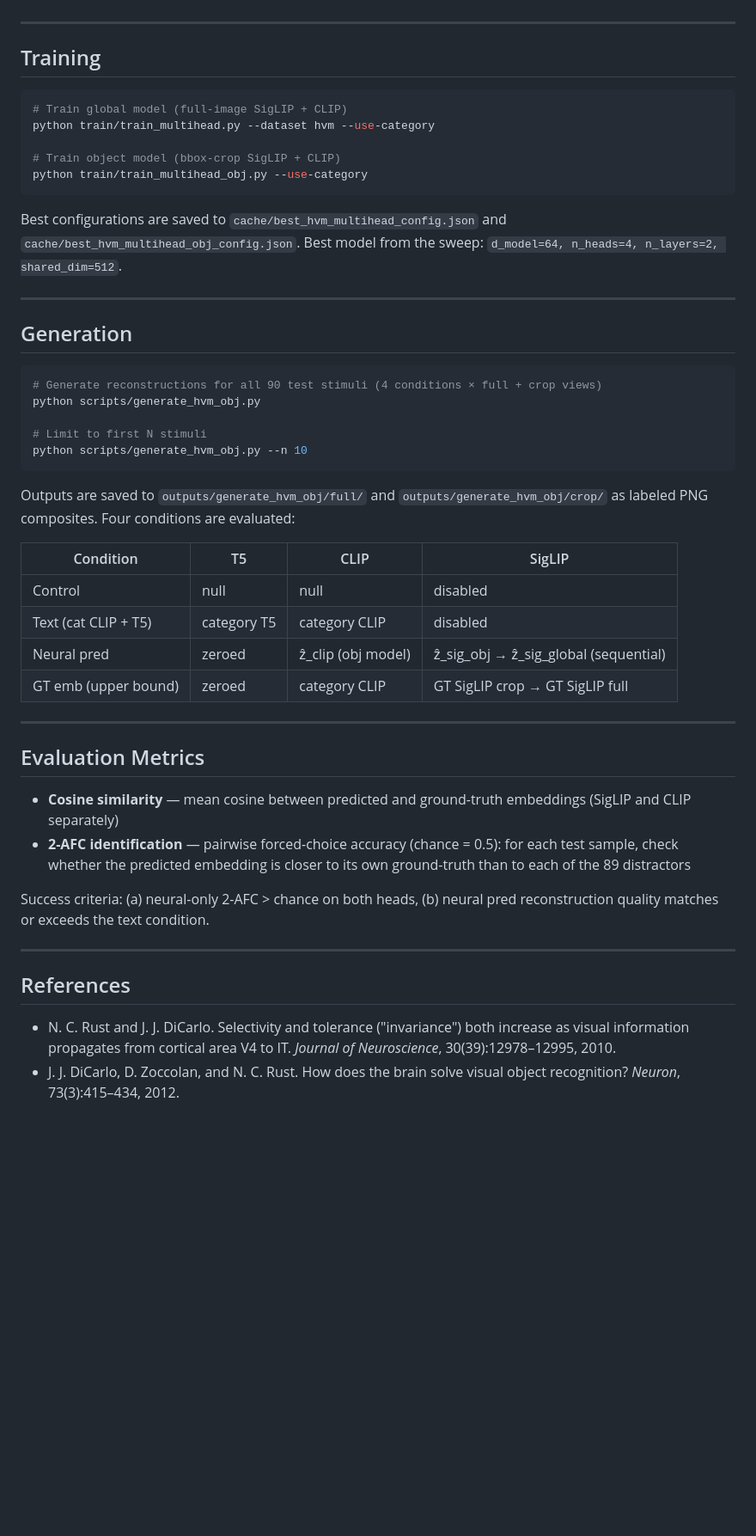
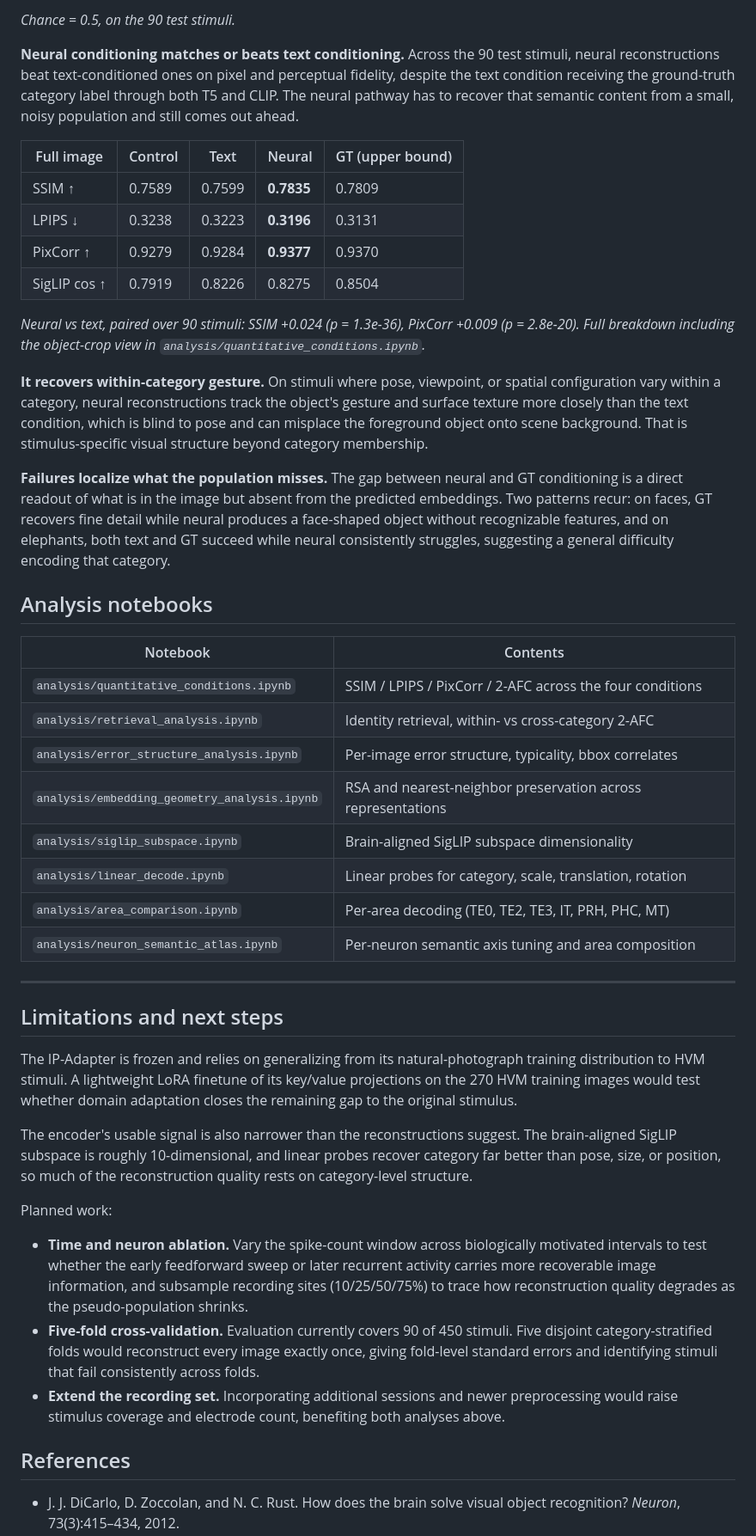
Before and after one commit to YAOJaredz/NeurObjectGen, a Markdown page: README.md, the part around one of its changes. Shown at 86% size. GitHub-like rendering; blank space fills up the shorter version.

````diff
--- a/README.md
+++ b/README.md
@@ -67,51 +135,47 @@ All scripts are run from the repo root. Key paths are defined in `config_const.p
+*Chance = 0.5, on the 90 test stimuli.*
+
+**Neural conditioning matches or beats text conditioning.** Across the 90 test stimuli, neural reconstructions beat text-conditioned ones on pixel and perceptual fidelity, despite the text condition receiving the ground-truth category label through both T5 and CLIP. The neural pathway has to recover that semantic content from a small, noisy population and still comes out ahead.
+
+| Full image | Control | Text | Neural | GT (upper bound) |
+| --- | --- | --- | --- | --- |
+| SSIM ↑ | 0.7589 | 0.7599 | **0.7835** | 0.7809 |
+| LPIPS ↓ | 0.3238 | 0.3223 | **0.3196** | 0.3131 |
+| PixCorr ↑ | 0.9279 | 0.9284 | **0.9377** | 0.9370 |
+| SigLIP cos ↑ | 0.7919 | 0.8226 | 0.8275 | 0.8504 |
+
+*Neural vs text, paired over 90 stimuli: SSIM +0.024 (p = 1.3e-36), PixCorr +0.009 (p = 2.8e-20). Full breakdown including the object-crop view in `analysis/quantitative_conditions.ipynb`.*
+
+**It recovers within-category gesture.** On stimuli where pose, viewpoint, or spatial configuration vary within a category, neural reconstructions track the object's gesture and surface texture more closely than the text condition, which is blind to pose and can misplace the foreground object onto scene background. That is stimulus-specific visual structure beyond category membership.
+
+**Failures localize what the population misses.** The gap between neural and GT conditioning is a direct readout of what is in the image but absent from the predicted embeddings. Two patterns recur: on faces, GT recovers fine detail while neural produces a face-shaped object without recognizable features, and on elephants, both text and GT succeed while neural consistently struggles, suggesting a general difficulty encoding that category.
+
+## Analysis notebooks
+
+| Notebook | Contents |
+| --- | --- |
+| `analysis/quantitative_conditions.ipynb` | SSIM / LPIPS / PixCorr / 2-AFC across the four conditions |
+| `analysis/retrieval_analysis.ipynb` | Identity retrieval, within- vs cross-category 2-AFC |
+| `analysis/error_structure_analysis.ipynb` | Per-image error structure, typicality, bbox correlates |
+| `analysis/embedding_geometry_analysis.ipynb` | RSA and nearest-neighbor preservation across representations |
+| `analysis/siglip_subspace.ipynb` | Brain-aligned SigLIP subspace dimensionality |
+| `analysis/linear_decode.ipynb` | Linear probes for category, scale, translation, rotation |
+| `analysis/area_comparison.ipynb` | Per-area decoding (TE0, TE2, TE3, IT, PRH, PHC, MT) |
+| `analysis/neuron_semantic_atlas.ipynb` | Per-neuron semantic axis tuning and area composition |
 
 ---
 
-## Training
+## Limitations and next steps
 
-```bash
-# Train global model (full-image SigLIP + CLIP)
-python train/train_multihead.py --dataset hvm --use-category
+The IP-Adapter is frozen and relies on generalizing from its natural-photograph training distribution to HVM stimuli. A lightweight LoRA finetune of its key/value projections on the 270 HVM training images would test whether domain adaptation closes the remaining gap to the original stimulus.
 
-# Train object model (bbox-crop SigLIP + CLIP)
-python train/train_multihead_obj.py --use-category
-```
+The encoder's usable signal is also narrower than the reconstructions suggest. The brain-aligned SigLIP subspace is roughly 10-dimensional, and linear probes recover category far better than pose, size, or position, so much of the reconstruction quality rests on category-level structure.
 
-Best configurations are saved to `cache/best_hvm_multihead_config.json` and `cache/best_hvm_multihead_obj_config.json`. Best model from the sweep: `d_model=64, n_heads=4, n_layers=2, shared_dim=512`.
+Planned work:
 
----
-
-## Generation
-
-```bash
-# Generate reconstructions for all 90 test stimuli (4 conditions × full + crop views)
-python scripts/generate_hvm_obj.py
-
-# Limit to first N stimuli
-python scripts/generate_hvm_obj.py --n 10
-```
-
-Outputs are saved to `outputs/generate_hvm_obj/full/` and `outputs/generate_hvm_obj/crop/` as labeled PNG composites. Four conditions are evaluated:
-
-| Condition            | T5          | CLIP                | SigLIP                                   |
-| -------------------- | ----------- | ------------------- | ---------------------------------------- |
-| Control              | null        | null                | disabled                                 |
-| Text (cat CLIP + T5) | category T5 | category CLIP       | disabled                                 |
-| Neural pred          | zeroed      | ẑ_clip (obj model) | ẑ_sig_obj → ẑ_sig_global (sequential) |
-| GT emb (upper bound) | zeroed      | category CLIP       | GT SigLIP crop → GT SigLIP full         |
-
----
-
-## Evaluation Metrics
-
-- **Cosine similarity** — mean cosine between predicted and ground-truth embeddings (SigLIP and CLIP separately)
-- **2-AFC identification** — pairwise forced-choice accuracy (chance = 0.5): for each test sample, check whether the predicted embedding is closer to its own ground-truth than to each of the 89 distractors
-
-Success criteria: (a) neural-only 2-AFC > chance on both heads, (b) neural pred reconstruction quality matches or exceeds the text condition.
-
----
+- **Time and neuron ablation.** Vary the spike-count window across biologically motivated intervals to test whether the early feedforward sweep or later recurrent activity carries more recoverable image information, and subsample recording sites (10/25/50/75%) to trace how reconstruction quality degrades as the pseudo-population shrinks.
+- **Five-fold cross-validation.** Evaluation currently covers 90 of 450 stimuli. Five disjoint category-stratified folds would reconstruct every image exactly once, giving fold-level standard errors and identifying stimuli that fail consistently across folds.
+- **Extend the recording set.** Incorporating additional sessions and newer preprocessing would raise stimulus coverage and electrode count, benefiting both analyses above.
 
 ## References
 
-- N. C. Rust and J. J. DiCarlo. Selectivity and tolerance ("invariance") both increase as visual information propagates from cortical area V4 to IT. *Journal of Neuroscience*, 30(39):12978–12995, 2010.
 - J. J. DiCarlo, D. Zoccolan, and N. C. Rust. How does the brain solve visual object recognition? *Neuron*, 73(3):415–434, 2012.
````
Also changed, not shown: other parts of README.md (+115 -43 lines), document.md (deleted, +0 -171 lines), assets/fig1_architecture.png (added), 3 other files.
